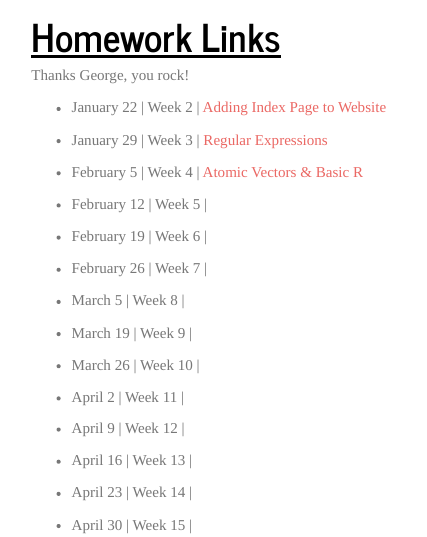
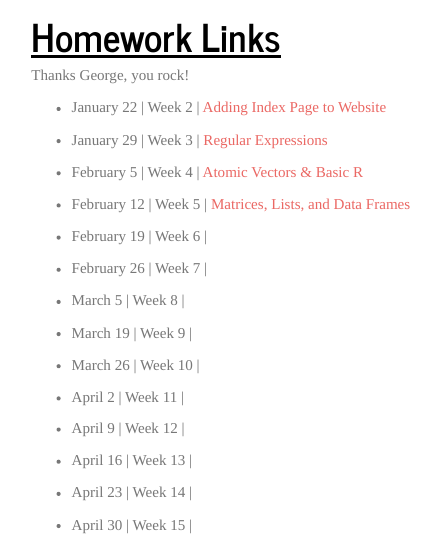
Before and after one commit to g-reijia/JiaBio6100, an R Markdown document (homeworklinks.Rmd): the page in a window 1100 px wide, from 80 px down. Rendered offline with R 4.5, knitr and Pandoc, with nearby package versions.

Commit message:
homework 5

```diff
--- a/homeworklinks.Rmd
+++ b/homeworklinks.Rmd
@@ -17,7 +17,7 @@ Thanks George, you rock!
 
 - February 5 | Week 4 | [Atomic Vectors & Basic R](homework4.html)
 
-- February 12 | Week 5 |
+- February 12 | Week 5 | [Matrices, Lists, and Data Frames](homework5.html)
 
 - February 19 | Week 6 |
 
```
Also changed, not shown: 2 other files.
